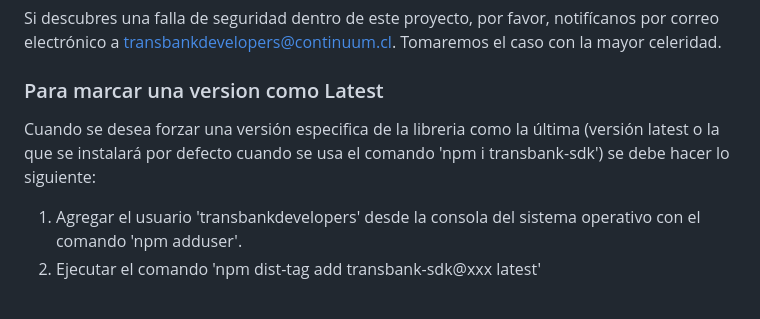
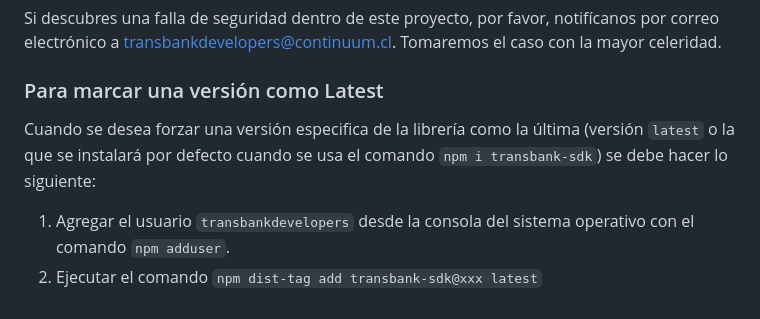
Before and after one commit to TransbankDevelopers/transbank-sdk-nodejs, a Markdown page: README.md, the part around the change. GitHub-like rendering.

Commit message:
fix format

```diff
--- a/README.md
+++ b/README.md
@@ -99,8 +99,8 @@ Con eso Travis CI generará automáticamente una nueva versión de la librería
 Si descubres una falla de seguridad dentro de este proyecto, por favor, notifícanos por correo electrónico a transbankdevelopers@continuum.cl. Tomaremos el caso con la mayor celeridad.
 
 
-### Para marcar una version como Latest
-Cuando se desea forzar una versión especifica de la libreria como la última (versión latest o la que se instalará por defecto cuando se usa el comando 'npm i transbank-sdk') se debe hacer lo siguiente:
+### Para marcar una versión como Latest
+Cuando se desea forzar una versión especifica de la librería como la última (versión `latest` o la que se instalará por defecto cuando se usa el comando `npm i transbank-sdk`) se debe hacer lo siguiente:
 
-1. Agregar el usuario 'transbankdevelopers' desde la consola del sistema operativo con el comando 'npm adduser'.
-2. Ejecutar el comando 'npm dist-tag add transbank-sdk@xxx latest'
+1. Agregar el usuario `transbankdevelopers` desde la consola del sistema operativo con el comando `npm adduser`.
+2. Ejecutar el comando `npm dist-tag add transbank-sdk@xxx latest`
```
